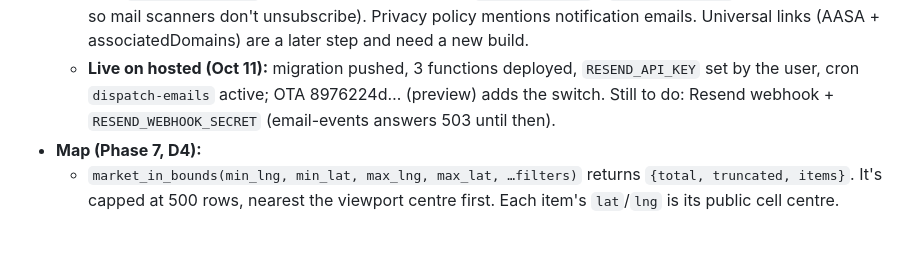
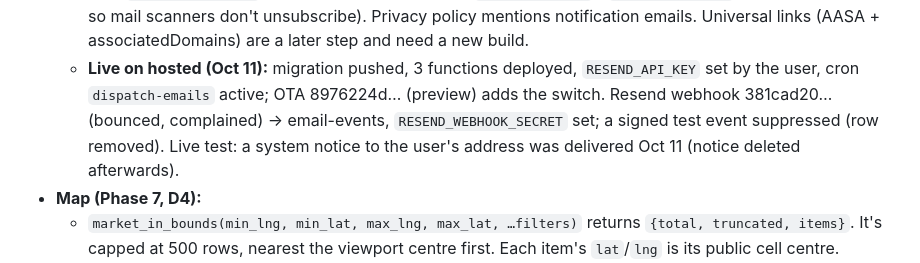
Before and after one commit to jd-innovations/pickledeals, a Markdown page: docs/HANDOFF.md, the part around the change. Drawn GitHub-style; blank space fills up the shorter version.

Commit message:
Handoff: Resend webhook set up, live email delivered
Co-Authored-By: Claude Opus 5.5 <noreply@anthropic.com>

```diff
--- a/docs/HANDOFF.md
+++ b/docs/HANDOFF.md
@@ -273,8 +273,9 @@ Paste this into a new session, or say: "Read docs/HANDOFF.md and continue."
     load, so mail scanners don't unsubscribe). Privacy policy mentions notification emails. Universal links
     (AASA + associatedDomains) are a later step and need a new build.
   - **Live on hosted (Oct 11):** migration pushed, 3 functions deployed, `RESEND_API_KEY` set by the user, cron
-    `dispatch-emails` active; OTA 8976224d… (preview) adds the switch. Still to do: Resend webhook +
-    `RESEND_WEBHOOK_SECRET` (email-events answers 503 until then).
+    `dispatch-emails` active; OTA 8976224d… (preview) adds the switch. Resend webhook 381cad20… (bounced,
+    complained) → email-events, `RESEND_WEBHOOK_SECRET` set; a signed test event suppressed (row removed).
+    Live test: a system notice to the user's address was delivered Oct 11 (notice deleted afterwards).
 - **Map (Phase 7, D4):**
   - `market_in_bounds(min_lng, min_lat, max_lng, max_lat, …filters)` returns `{total, truncated, items}`. It's capped at 500 rows, nearest the viewport centre first. Each item's `lat`/`lng` is its public cell centre.
   - Listing detail and the sell step decode `listing_locations.geohash6` client-side (`geohashCenter` / `snapToCell` in `packages/shared/src/geo.ts`).
```
